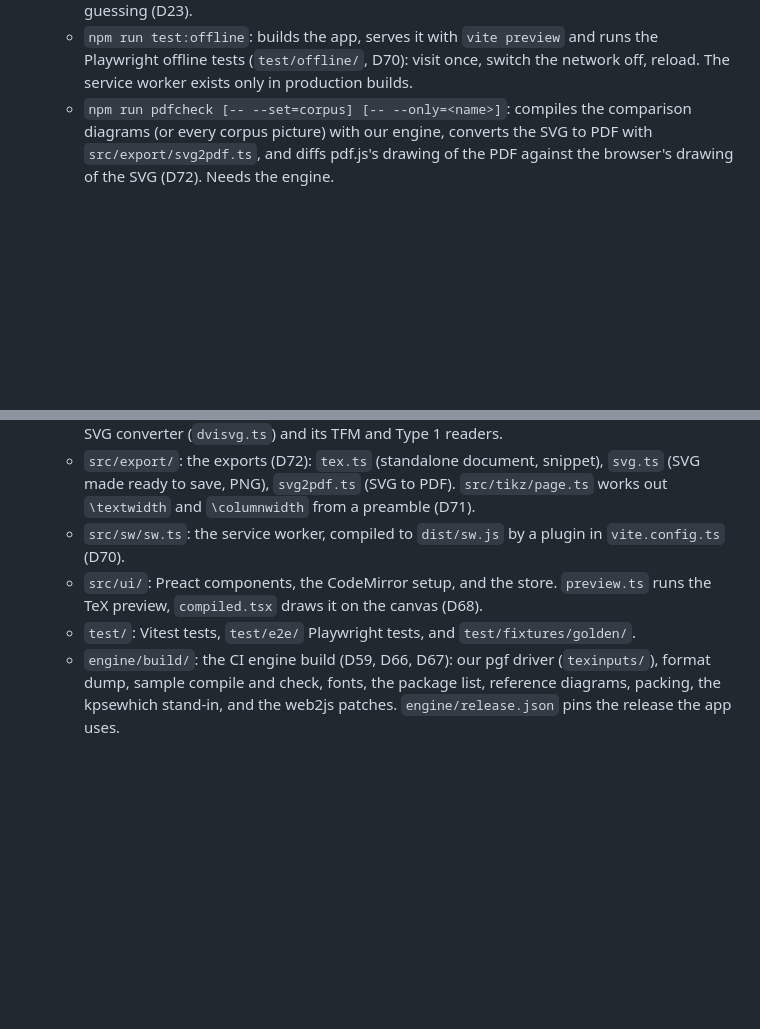
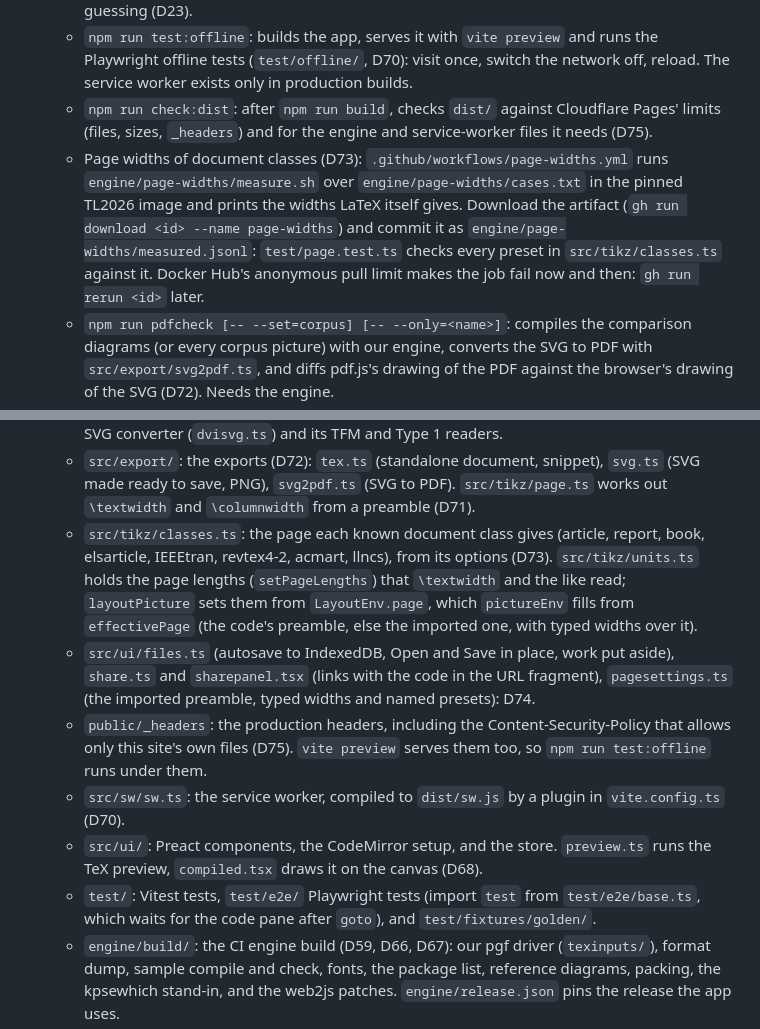
Before and after one commit to LoganAlexanderBurnett/tikzflow, a Markdown page: CLAUDE.md, 2 parts joined by grey strips. Rendered like a GitHub page; blank space fills up the shorter version.

Commit message:
CLAUDE.md and SPEC.md: the new commands, modules and the owner's answers

```diff
--- a/CLAUDE.md
+++ b/CLAUDE.md
@@ -48,6 +48,8 @@ A free, static, fully client-side web app for creating and editing TikZ flowchar
   - `UPDATE_GOLDEN=1 npx vitest run test/golden-edges.test.ts`: regenerates `test/fixtures/golden/edges/`, the golden files for edge edits (dashed, label, orthogonal, curved, delete).
   - `npm run fidelity [-- --only=<file>] [-- --verbose]`: compiles the corpus and `spike/engines/probes/*.tex` with pdfTeX (busytex) and compares node anchors, and labels written inside paths, with the native layout. It writes `spike/engines/results/fidelity.json`. It needs `npm run fetch-engines` and `node scripts/pack-texmf.ts` first. When unsure how TikZ behaves, add a probe here rather than guessing (D23).
   - `npm run test:offline`: builds the app, serves it with `vite preview` and runs the Playwright offline tests (`test/offline/`, D70): visit once, switch the network off, reload. The service worker exists only in production builds.
+  - `npm run check:dist`: after `npm run build`, checks `dist/` against Cloudflare Pages' limits (files, sizes, `_headers`) and for the engine and service-worker files it needs (D75).
+  - Page widths of document classes (D73): `.github/workflows/page-widths.yml` runs `engine/page-widths/measure.sh` over `engine/page-widths/cases.txt` in the pinned TL2026 image and prints the widths LaTeX itself gives. Download the artifact (`gh run download <id> --name page-widths`) and commit it as `engine/page-widths/measured.jsonl`: `test/page.test.ts` checks every preset in `src/tikz/classes.ts` against it. Docker Hub's anonymous pull limit makes the job fail now and then: `gh run rerun <id>` later.
   - `npm run pdfcheck [-- --set=corpus] [-- --only=<name>]`: compiles the comparison diagrams (or every corpus picture) with our engine, converts the SVG to PDF with `src/export/svg2pdf.ts`, and diffs pdf.js's drawing of the PDF against the browser's drawing of the SVG (D72). Needs the engine.
   - `npm run gen:font-metrics`: regenerates `src/text/fontMetrics.ts` from KaTeX. Run it after upgrading KaTeX.
   - `npm run fetch-engines -- engine`: downloads the accurate preview's engine, the release pinned in `engine/release.json`, checks its SHA-256 and unpacks it into `vendor/engine/<tag>/` (10.8 MB). The dev server serves it as `/engine/<tag>/` and the build copies it into `dist/`. Without it the app runs with the quick preview only. `npm run fetch-engines` with no group also downloads the M0 engines and CTAN packages listed in `scripts/engine-manifest.ts`, recording sizes and hashes in `vendor/LOCK.json`.
@@ -71,9 +73,12 @@ A free, static, fully client-side web app for creating and editing TikZ flowchar
   - `src/edit/`: text changes (and merging two edits into one), snapping, the move planner and emitter, resizing and matching sizes, node creation and the palette, style edits and factoring, label edits, the properties edits, libraries, and edge edits: `edges.ts` (the core, ends, waypoints, new edges), `vertices.ts` (corners, Straighten, rewriting the code between two ends), `orthogonal.ts`, `curves.ts`, `split.ts` and `edgeop.ts` (an `edge` operation turned into `--`); `labels.ts` (adding and sliding edge labels, Yes/No on decisions), `edgeprops.ts` (the edge properties panel's edits) and `delete.ts` (deleting nodes, edges and paths).
   - `src/engine/`: the accurate preview's engine (D66, D67): the worker and its client, the TeX runtime (`texlib.ts`), the compile input and line map (`input.ts`), the log reader, the DVI-to-SVG converter (`dvisvg.ts`) and its TFM and Type 1 readers.
   - `src/export/`: the exports (D72): `tex.ts` (standalone document, snippet), `svg.ts` (SVG made ready to save, PNG), `svg2pdf.ts` (SVG to PDF). `src/tikz/page.ts` works out `\textwidth` and `\columnwidth` from a preamble (D71).
+  - `src/tikz/classes.ts`: the page each known document class gives (article, report, book, elsarticle, IEEEtran, revtex4-2, acmart, llncs), from its options (D73). `src/tikz/units.ts` holds the page lengths (`setPageLengths`) that `\textwidth` and the like read; `layoutPicture` sets them from `LayoutEnv.page`, which `pictureEnv` fills from `effectivePage` (the code's preamble, else the imported one, with typed widths over it).
+  - `src/ui/files.ts` (autosave to IndexedDB, Open and Save in place, work put aside), `share.ts` and `sharepanel.tsx` (links with the code in the URL fragment), `pagesettings.ts` (the imported preamble, typed widths and named presets): D74.
+  - `public/_headers`: the production headers, including the Content-Security-Policy that allows only this site's own files (D75). `vite preview` serves them too, so `npm run test:offline` runs under them.
   - `src/sw/sw.ts`: the service worker, compiled to `dist/sw.js` by a plugin in `vite.config.ts` (D70).
   - `src/ui/`: Preact components, the CodeMirror setup, and the store. `preview.ts` runs the TeX preview, `compiled.tsx` draws it on the canvas (D68).
-  - `test/`: Vitest tests, `test/e2e/` Playwright tests, and `test/fixtures/golden/`.
+  - `test/`: Vitest tests, `test/e2e/` Playwright tests (import `test` from `test/e2e/base.ts`, which waits for the code pane after `goto`), and `test/fixtures/golden/`.
   - `engine/build/`: the CI engine build (D59, D66, D67): our pgf driver (`texinputs/`), format dump, sample compile and check, fonts, the package list, reference diagrams, packing, the kpsewhich stand-in, and the web2js patches. `engine/release.json` pins the release the app uses.
   - `spike/`: Milestone 0 engine code, plus the fidelity harness and probes (`npm run fidelity`) and the engine comparison pages (`compare.html`, `dvicheck.html`, `ours.html`).
 - Shell quoting: backslashes in `node -e` and heredocs get mangled in this environment. Write files containing TeX or regexes with the editor tools, not shell one-liners.
```
Also changed, not shown: SPEC.md (+4 -0 lines).
